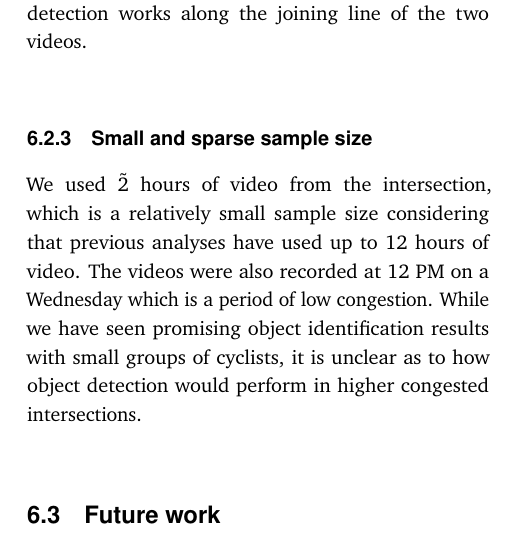
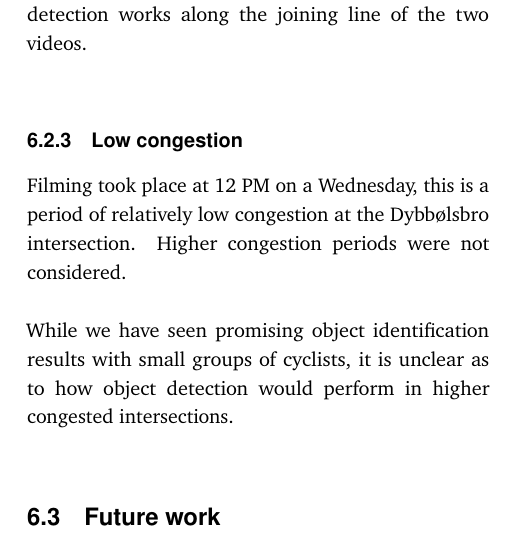
Before and after one commit to edibegovic/cyclist-behaviourCPH-2021, a LaTeX paper (report/report.tex, which reads report/sections/discussion.tex): part of one column of page 12 of 17, cut so that both start at the same text. Compiled offline with pdfLaTeX.

Commit message:
Low congestion

```diff
--- a/report/sections/discussion.tex
+++ b/report/sections/discussion.tex
@@ -25,10 +25,12 @@ We currently have no method, other than visual inspection, of quantifying how we
 detection works along the joining line of the two videos.
 \ \\
 
-\subsubsection{Small and sparse sample size}
-We used \~2 hours of video from the intersection, which is a relatively small sample size considering
-that previous analyses have used up to 12 hours of video. The videos were also recorded at 12 PM on a Wednesday
-which is a period of low congestion. While we have seen promising object identification results with small groups
+\subsubsection{Low congestion}
+Filming took place at 12 PM on a Wednesday, this is a period of relatively low congestion at the Dybbølsbro intersection.
+Higher congestion periods were not considered.
+\ \\
+
+While we have seen promising object identification results with small groups
 of cyclists, it is unclear as to how object detection would perform in higher congested intersections.
 \ \\
 
```
